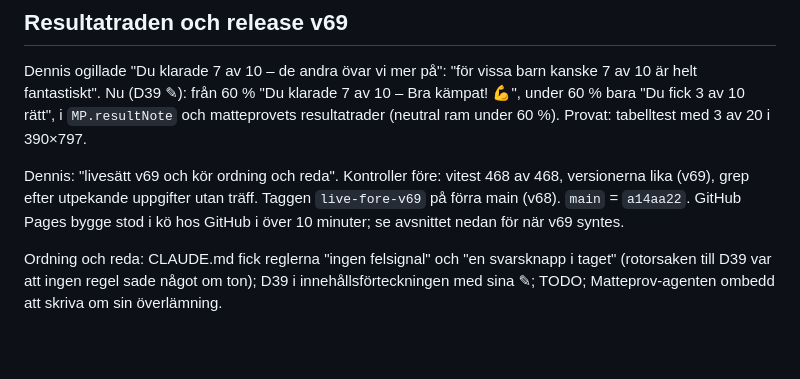
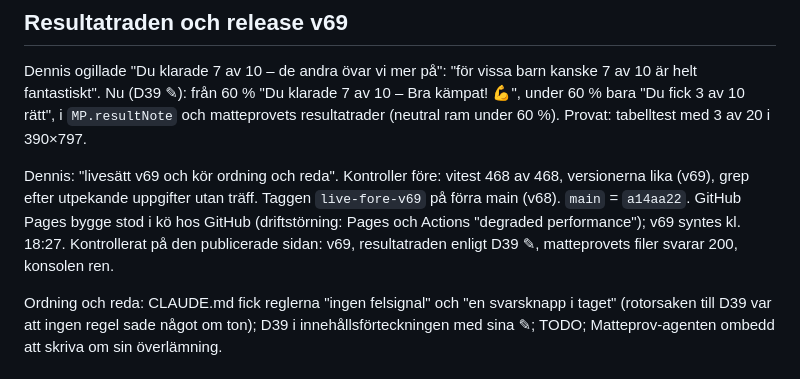
Before and after one commit to Byggbiten/multiplay2, a Markdown page: logg/2026-10-19.md, the part around the change. GitHub-like rendering; blank space fills up the shorter version.

Commit message:
Logg: v69 publicerad 18:27
Co-Authored-By: Claude Opus 5.5 <noreply@anthropic.com>

```diff
--- a/logg/2026-10-19.md
+++ b/logg/2026-10-19.md
@@ -610,7 +610,8 @@ Nu (D39 ✎): från 60 % "Du klarade 7 av 10 – Bra kämpat! 💪", under 60 %
 
 Dennis: "livesätt v69 och kör ordning och reda". Kontroller före: vitest 468 av 468, versionerna lika (v69), grep
 efter utpekande uppgifter utan träff. Taggen `live-fore-v69` på förra main (v68). `main` = `a14aa22`. GitHub Pages
-bygge stod i kö hos GitHub i över 10 minuter; se avsnittet nedan för när v69 syntes.
+bygge stod i kö hos GitHub (driftstörning: Pages och Actions "degraded performance"); v69 syntes kl. 18:27.
+Kontrollerat på den publicerade sidan: v69, resultatraden enligt D39 ✎, matteprovets filer svarar 200, konsolen ren.
 
 Ordning och reda: CLAUDE.md fick reglerna "ingen felsignal" och "en svarsknapp i taget" (rotorsaken till D39 var att
 ingen regel sade något om ton); D39 i innehållsförteckningen med sina ✎; TODO; Matteprov-agenten ombedd att skriva om
```
